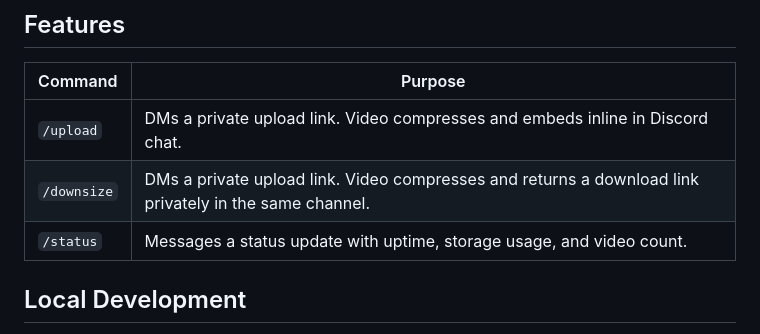
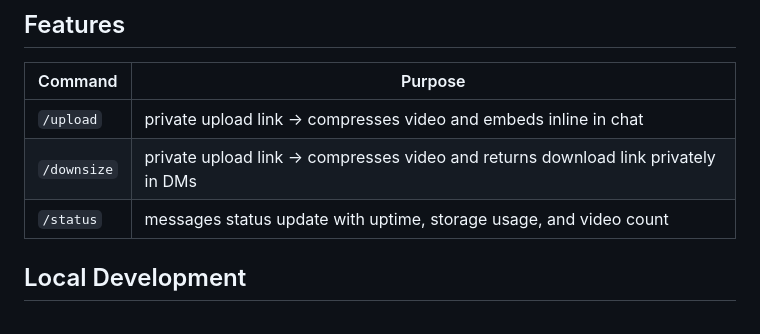
Before and after one commit to aandrx/shend, a Markdown page: README.md, the part around the change. Drawn GitHub-style.

Commit message:
Revise feature descriptions in README.md

```diff
--- a/README.md
+++ b/README.md
@@ -18,9 +18,9 @@ Self-hosted Discord bot that compresses large videos to under 10MB and serves th
 
 | Command | Purpose |
 |---|---|
-| `/upload` | DMs a private upload link. Video compresses and embeds inline in Discord chat. |
-| `/downsize` | DMs a private upload link. Video compresses and returns a download link privately in the same channel. |
-| `/status` | Messages a status update with uptime, storage usage, and video count. |
+| `/upload` | private upload link -> compresses video and embeds inline in chat |
+| `/downsize` | private upload link -> compresses video and returns download link privately in DMs |
+| `/status` | messages status update with uptime, storage usage, and video count |
 
 ## Local Development
 
```
